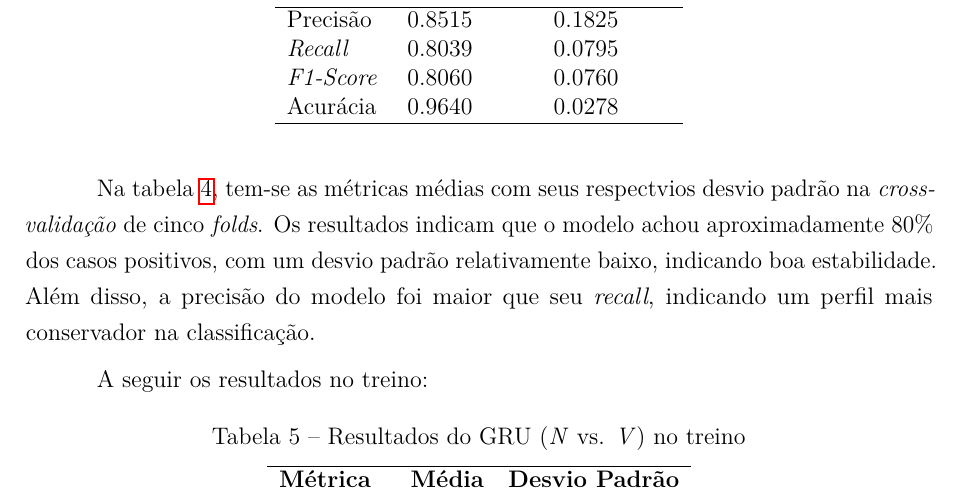
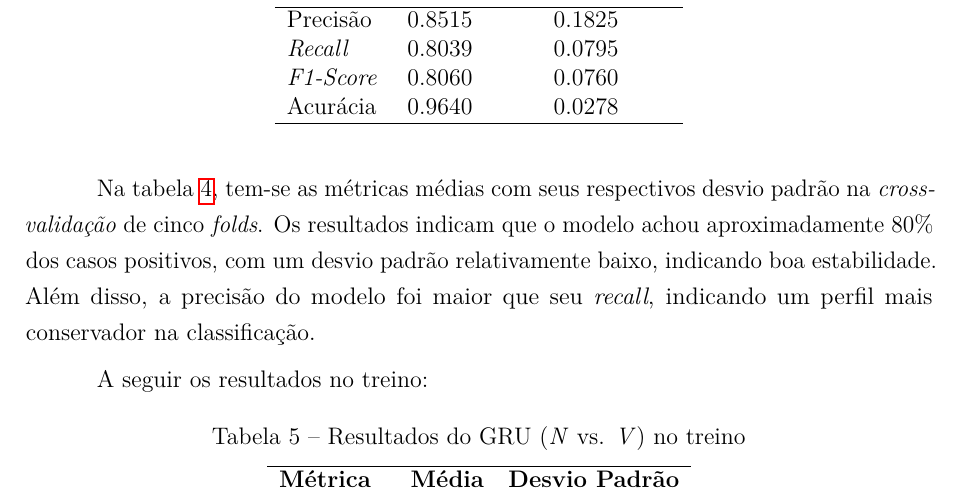
Before and after one commit to JoaoVictor55/T, a LaTeX thesis (meuTCC/main.tex): part of page 16 of 23, cut so that both start at the same text. Compiled offline with pdfLaTeX.

```diff
--- a/meuTCC/main.tex
+++ b/meuTCC/main.tex
@@ -414,7 +414,7 @@
 \end{tabular}
 \end{table}
 
-Na tabela \ref{tab:resultado_cv_gru_validacao}, tem-se as métricas médias com seus respectvios desvio padrão na \textit{cross-validação} de cinco \textit{folds}.
+Na tabela \ref{tab:resultado_cv_gru_validacao}, tem-se as métricas médias com seus respectivos desvio padrão na \textit{cross-validação} de cinco \textit{folds}.
 Os resultados indicam que o modelo achou aproximadamente 80\% dos casos positivos, com um desvio padrão relativamente baixo, indicando boa estabilidade.
 Além disso, a precisão do modelo foi maior que seu \textit{recall}, indicando um perfil mais conservador na classificação.
 
```
Also changed, not shown: meuTCC/main.pdf.
